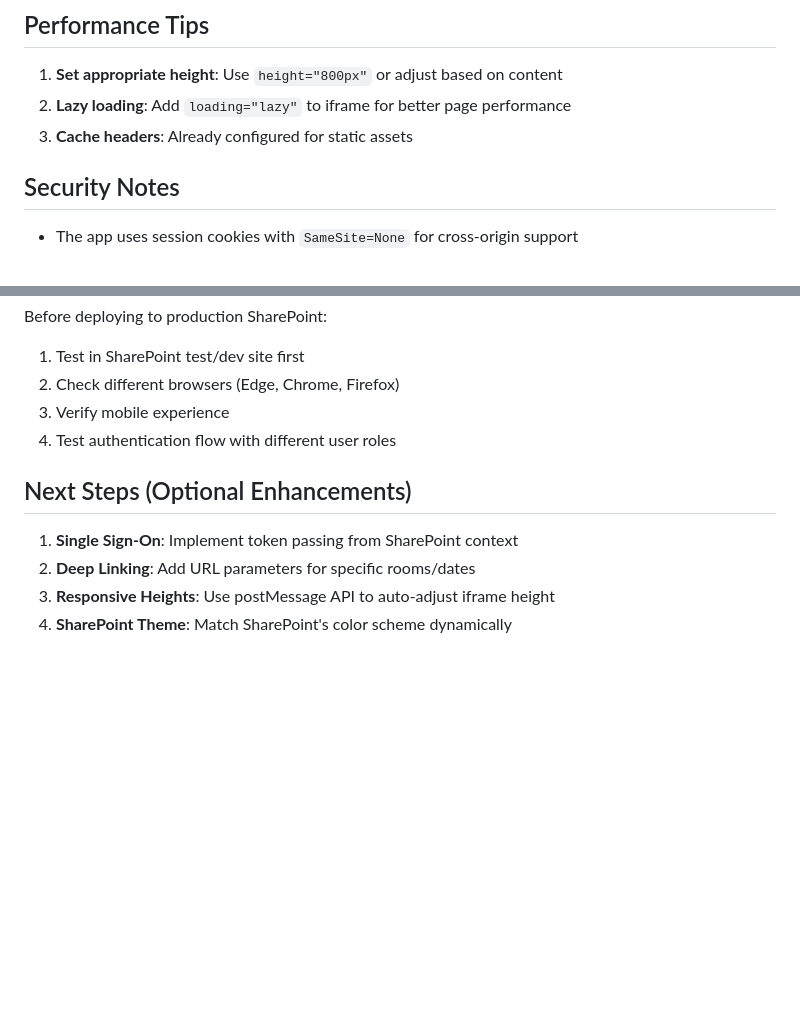
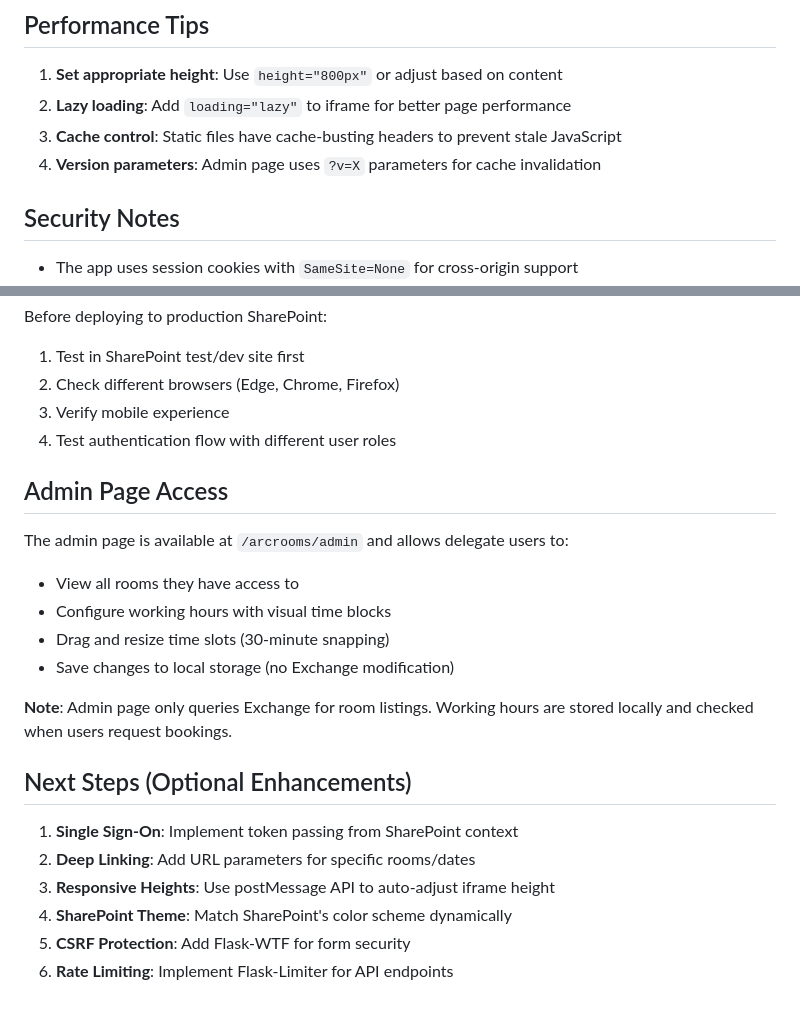
Before and after one commit to Martijndutch/roommanager, a Markdown page: SHAREPOINT_EMBEDDING.md, 2 parts joined by grey strips. GitHub-like rendering; blank space fills up the shorter version.

Commit message:
Update documentation to reflect current security and implementation status

```diff
--- a/SHAREPOINT_EMBEDDING.md
+++ b/SHAREPOINT_EMBEDDING.md
@@ -114,7 +114,8 @@ The embedded iframe works on mobile SharePoint apps, but consider:
 
 1. **Set appropriate height**: Use `height="800px"` or adjust based on content
 2. **Lazy loading**: Add `loading="lazy"` to iframe for better page performance
-3. **Cache headers**: Already configured for static assets
+3. **Cache control**: Static files have cache-busting headers to prevent stale JavaScript
+4. **Version parameters**: Admin page uses `?v=X` parameters for cache invalidation
 
 ## Security Notes
 
@@ -132,9 +133,21 @@ Before deploying to production SharePoint:
 3. Verify mobile experience
 4. Test authentication flow with different user roles
 
+## Admin Page Access
+
+The admin page is available at `/arcrooms/admin` and allows delegate users to:
+- View all rooms they have access to
+- Configure working hours with visual time blocks
+- Drag and resize time slots (30-minute snapping)
+- Save changes to local storage (no Exchange modification)
+
+**Note**: Admin page only queries Exchange for room listings. Working hours are stored locally and checked when users request bookings.
+
 ## Next Steps (Optional Enhancements)
 
 1. **Single Sign-On**: Implement token passing from SharePoint context
 2. **Deep Linking**: Add URL parameters for specific rooms/dates
 3. **Responsive Heights**: Use postMessage API to auto-adjust iframe height
 4. **SharePoint Theme**: Match SharePoint's color scheme dynamically
+5. **CSRF Protection**: Add Flask-WTF for form security
+6. **Rate Limiting**: Implement Flask-Limiter for API endpoints
```
Also changed, not shown: SECRETS_SETUP.md (+15 -19 lines), SECURITY_AUDIT.md (+40 -45 lines).
